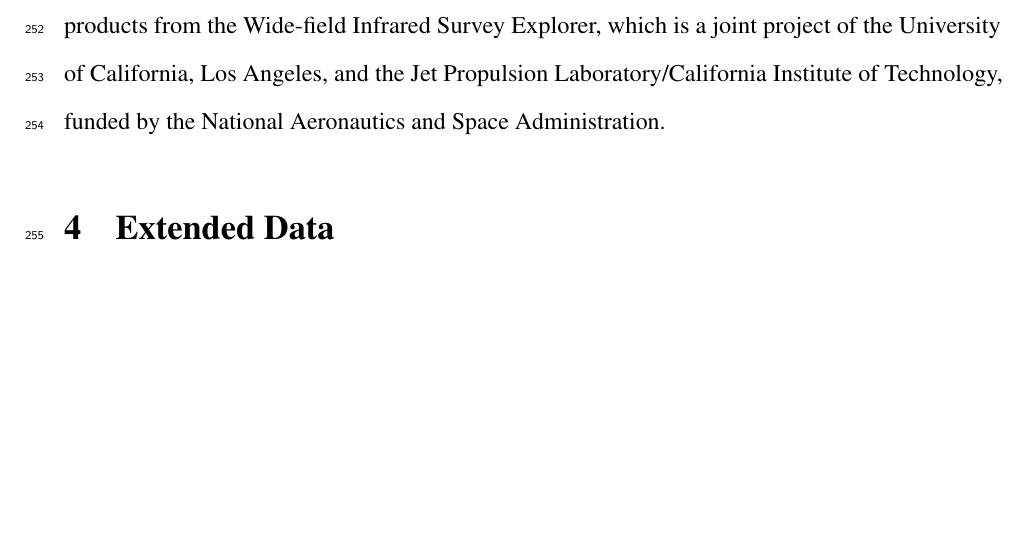
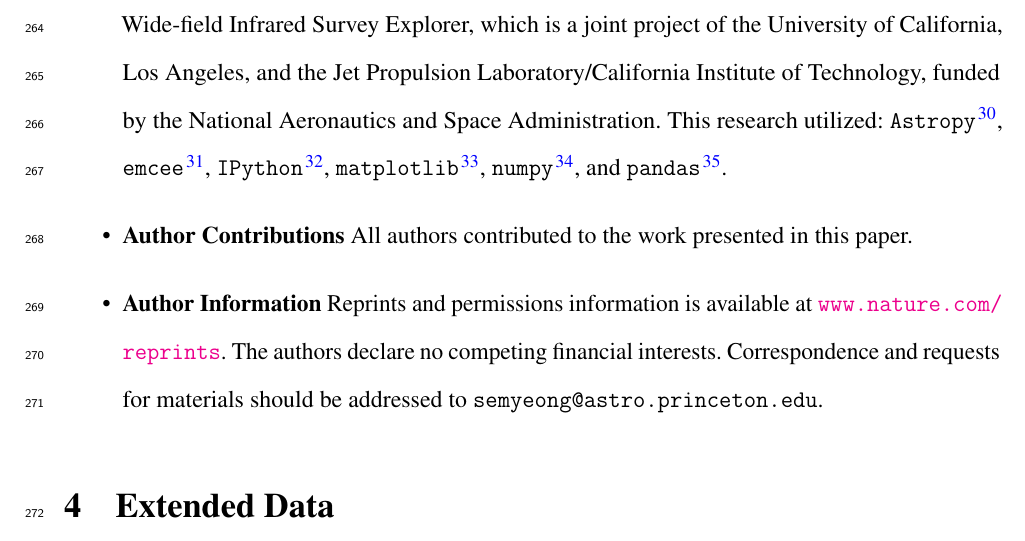
Before and after one commit to smoh/Group1199, a LaTeX document (paper/ms.tex): part of page 13 of 28 before the commit and part of page 14 of 28 after it, cut so that both start at the same text, the shorter picture padded with empty space. Compiled offline with pdfLaTeX.

Commit message:
Reformat end notes

```diff
--- a/paper/ms.tex
+++ b/paper/ms.tex
@@ -529,18 +532,25 @@ This publication makes use of data products from the Wide-field Infrared Survey
     Explorer, which is a joint project of the University of California, Los
     Angeles, and the Jet Propulsion Laboratory/California Institute of Technology,
     funded by the National Aeronautics and Space Administration.
-% software
-%\software{
-%  %The data and code used in this project is available from
-%  %\url{https://github.com/smoh/KronosKrios} under the MIT open-source
-%  %software license.
-%  This research utilized:
-%  \texttt{Astropy} (\citealt{Astropy-Collaboration:2013}),
-%  \texttt{emcee} (\citealt{2013PASP..125..306F}),
-%  \texttt{IPython} (\citealt{Perez:2007}),
-%  \texttt{matplotlib} (\citealt{Hunter:2007}),
-%  \texttt{numpy} (\citealt{Van-der-Walt:2011}),
-%  and \texttt{pandas} (\citealt{pandas}).}
+    % Software
+    This research utilized:
+    \texttt{Astropy}\cite{Astropy-Collaboration:2013},
+    \texttt{emcee}\cite{2013PASP..125..306F},
+    \texttt{IPython}\cite{Perez:2007},
+    \texttt{matplotlib}\cite{Hunter:2007},
+    \texttt{numpy}\cite{Van-der-Walt:2011},
+    and \texttt{pandas}\cite{pandas}.
+
+  \item {\bf Author Contributions} All authors contributed to the work presented in this paper.
+
+  \item {\bf Author Information}
+    Reprints and permissions information is available at \url{www.nature.com/reprints}.
+    The authors declare no competing financial interests.
+    Correspondence and requests for materials should be addressed to
+    \texttt{semyeong@astro.princeton.edu}.
+\end{itemize}
+
+
 
 
 \section{Extended Data}
```
Also changed, not shown: paper/ms.tex (5 more changed lines). Lines whose indentation alone changed are shown as unchanged.
